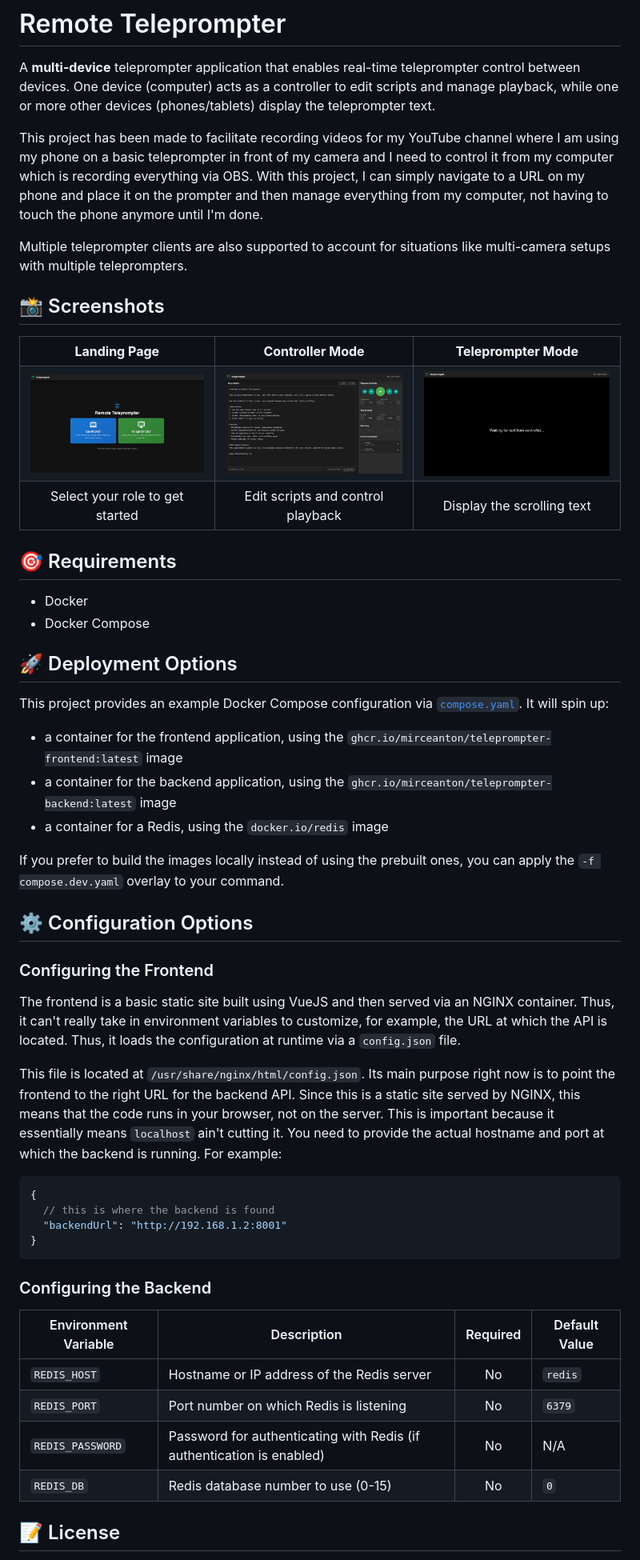
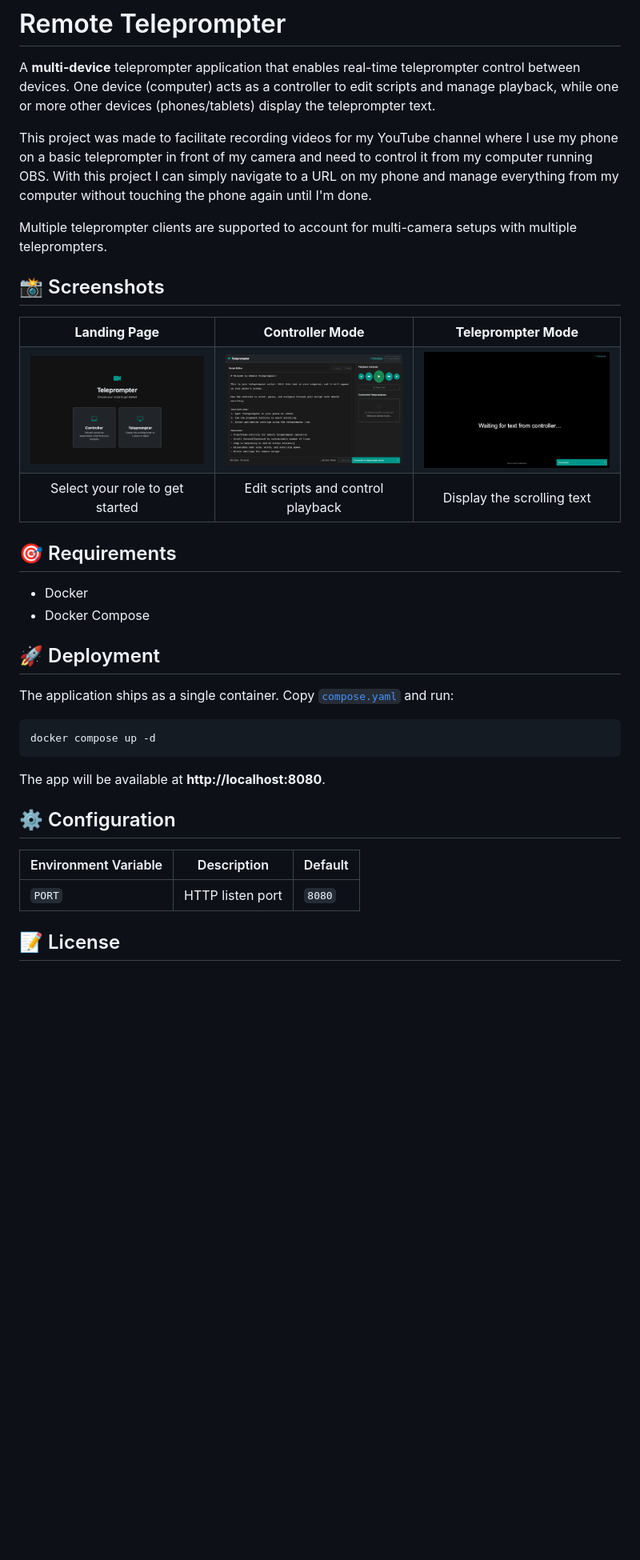
Before and after one commit to mirceanton/teleprompter, a Markdown page: README.md, the part around one of its changes. Shown at 80% size. GitHub-like rendering; pictures changed too: .img/controller.png, .img/landing.png, .img/teleprompter.png; blank space fills up the shorter version.

````diff
--- a/README.md
+++ b/README.md
@@ -2,9 +2,9 @@
 
 A **multi-device** teleprompter application that enables real-time teleprompter control between devices. One device (computer) acts as a controller to edit scripts and manage playback, while one or more other devices (phones/tablets) display the teleprompter text.
 
-This project has been made to facilitate recording videos for my YouTube channel where I am using my phone on a basic teleprompter in front of my camera and I need to control it from my computer which is recording everything via OBS. With this project, I can simply navigate to a URL on my phone and place it on the prompter and then manage everything from my computer, not having to touch the phone anymore until I'm done.
+This project was made to facilitate recording videos for my YouTube channel where I use my phone on a basic teleprompter in front of my camera and need to control it from my computer running OBS. With this project I can simply navigate to a URL on my phone and manage everything from my computer without touching the phone again until I'm done.
 
-Multiple teleprompter clients are also supported to account for situations like multi-camera setups with multiple teleprompters.
+Multiple teleprompter clients are supported to account for multi-camera setups with multiple teleprompters.
 
 ## 📸 Screenshots
 
@@ -31,40 +31,21 @@ Multiple teleprompter clients are also supported to account for situations like
 - Docker
 - Docker Compose
 
-## 🚀 Deployment Options
+## 🚀 Deployment
 
-This project provides an example Docker Compose configuration via [`compose.yaml`](./compose.yaml). It will spin up:
+The application ships as a single container. Copy [`compose.yaml`](./compose.yaml) and run:
 
-- a container for the frontend application, using the `ghcr.io/mirceanton/teleprompter-frontend:latest` image
-- a container for the backend application, using the `ghcr.io/mirceanton/teleprompter-backend:latest` image
-- a container for a Redis, using the `docker.io/redis` image
-
-
-If you prefer to build the images locally instead of using the prebuilt ones, you can apply the `-f compose.dev.yaml` overlay to your command.
-
-## ⚙️ Configuration Options
-
-### Configuring the Frontend
-
-The frontend is a basic static site built using VueJS and then served via an NGINX container. Thus, it can't really take in environment variables to customize, for example, the URL at which the API is located. Thus, it loads the configuration at runtime via a `config.json` file.
-
-This file is located at `/usr/share/nginx/html/config.json`. Its main purpose right now is to point the frontend to the right URL for the backend API. Since this is a static site served by NGINX, this means that the code runs in your browser, not on the server. This is important because it essentially means `localhost` ain't cutting it. You need to provide the actual hostname and port at which the backend is running. For example:
-
-```jsonc
-{
-  // this is where the backend is found
-  "backendUrl": "http://192.168.1.2:8001"
-}
+```sh
+docker compose up -d
 ```
 
-### Configuring the Backend
+The app will be available at **http://localhost:8080**.
 
-| Environment Variable | Description                                                           | Required | Default Value |
-| -------------------- | --------------------------------------------------------------------- | :------: | ------------- |
-| `REDIS_HOST`         | Hostname or IP address of the Redis server                            |    No    | `redis`       |
-| `REDIS_PORT`         | Port number on which Redis is listening                               |    No    | `6379`        |
-| `REDIS_PASSWORD`     | Password for authenticating with Redis (if authentication is enabled) |    No    | N/A           |
-| `REDIS_DB`           | Redis database number to use (0-15)                                   |    No    | `0`           |
+## ⚙️ Configuration
+
+| Environment Variable | Description       | Default |
+| -------------------- | ----------------- | ------- |
+| `PORT`               | HTTP listen port  | `8080`  |
 
 ## 📝 License
 
````
Also changed, not shown: other parts of README.md (+1 -1 lines), .github/copilot-instructions.md (deleted, +0 -229 lines), 4 other files.
